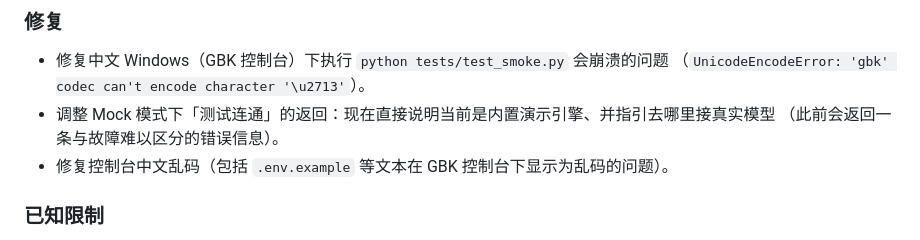
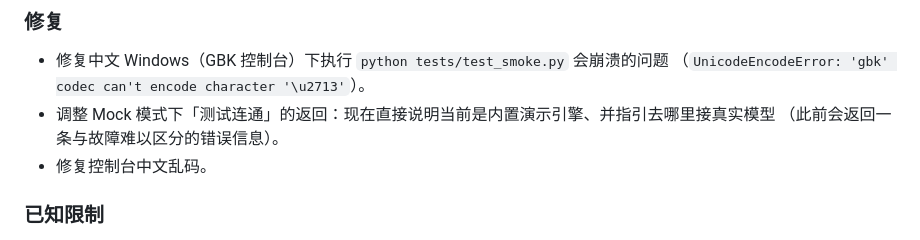
Before and after one commit to whyao56/WingMan, a Markdown page: CHANGELOG.md, the part around the change. Rendered like a GitHub page.

Commit message:
docs: 删掉 CHANGELOG 中无实现支撑的 .env.example 括号
该括号把未改动的文件（.env.example 在 6a66215..HEAD 零改动）卷进了「修复」声明：底层 GBK 显示限制并未改变。保留「修复控制台中文乱码」本身（启动器/脚本输出的乱码确已修复，R3 有实测）。

```diff
--- a/CHANGELOG.md
+++ b/CHANGELOG.md
@@ -48,7 +48,7 @@
   （`UnicodeEncodeError: 'gbk' codec can't encode character '\u2713'`）。
 - 调整 Mock 模式下「测试连通」的返回：现在直接说明当前是内置演示引擎、并指引去哪里接真实模型
   （此前会返回一条与故障难以区分的错误信息）。
-- 修复控制台中文乱码（包括 `.env.example` 等文本在 GBK 控制台下显示为乱码的问题）。
+- 修复控制台中文乱码。
 
 ### 已知限制
 
```
